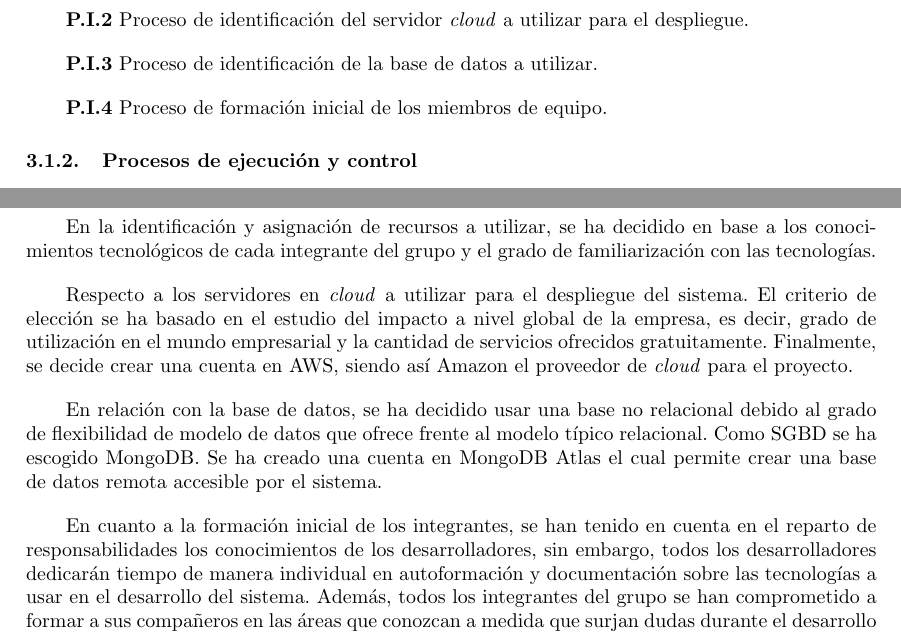
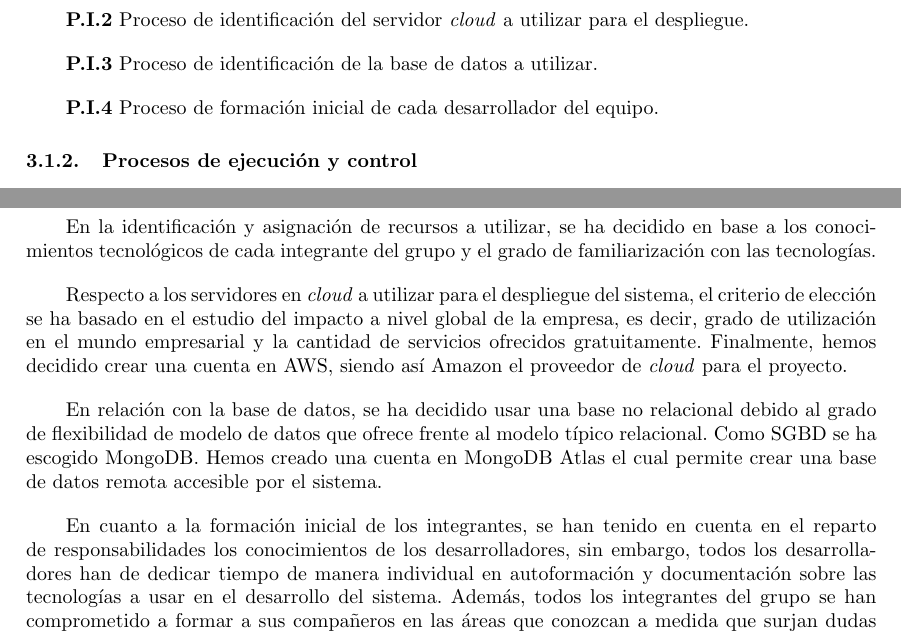
Before and after one commit to UNIZAR-30226-2021-03/documentacion, a LaTeX document (memoria/memoria-latex/memoria.tex): two parts of pages 5 and 20 of 30, joined at a grey line, cut so that both start at the same text. Compiled offline with pdfLaTeX.

Commit message:
Update procesos de inicio

```diff
--- a/memoria/memoria-latex/memoria.tex
+++ b/memoria/memoria-latex/memoria.tex
@@ -166,7 +166,7 @@ El equipo del proyecto está formado por los 6 integrantes del grupo.  Para divi
 
 \textbf{P.I.3} Proceso de identificación de la base de datos a utilizar.
 
-\textbf{P.I.4} Proceso de formación inicial de los miembros de equipo.
+\textbf{P.I.4} Proceso de formación inicial de cada desarrollador del equipo.
 
 \subsubsection{Procesos de ejecución y control}
 
@@ -528,12 +528,11 @@ Se ha optado en utilizar el módulo Bcrypt para cifrar los datos de la aplicaci
 
 En la identificación y asignación de recursos a utilizar, se ha decidido en base a los conocimientos tecnológicos de cada integrante del grupo y el grado de familiarización con las tecnologías.
 
-Respecto a los servidores en \textit{cloud} a utilizar para el despliegue del sistema. El criterio de elección se ha basado en el estudio del impacto a nivel global de la empresa, es decir, grado de utilización en el mundo empresarial y la cantidad de servicios ofrecidos gratuitamente. Finalmente, se decide crear una cuenta en AWS, siendo así Amazon el proveedor de \textit{cloud} para el proyecto.
+Respecto a los servidores en \textit{cloud} a utilizar para el despliegue del sistema, el criterio de elección se ha basado en el estudio del impacto a nivel global de la empresa, es decir, grado de utilización en el mundo empresarial y la cantidad de servicios ofrecidos gratuitamente. Finalmente, hemos decidido crear una cuenta en AWS, siendo así Amazon el proveedor de \textit{cloud} para el proyecto.
 
-En relación con la base de datos, se ha decidido usar una base no relacional debido al grado de flexibilidad de modelo de datos que ofrece frente al modelo típico relacional. Como SGBD se ha escogido MongoDB. Se ha creado una cuenta en MongoDB Atlas el cual permite crear una base de datos remota accesible
-por el sistema.
+En relación con la base de datos, se ha decidido usar una base no relacional debido al grado de flexibilidad de modelo de datos que ofrece frente al modelo típico relacional. Como SGBD se ha escogido MongoDB. Hemos creado una cuenta en MongoDB Atlas el cual permite crear una base de datos remota accesible por el sistema.
 
-En cuanto a la formación inicial de los integrantes, se han tenido en cuenta en el reparto de responsabilidades los conocimientos de los desarrolladores, sin embargo, todos los desarrolladores dedicarán tiempo de manera individual en autoformación y documentación sobre las tecnologías a usar en el desarrollo del sistema. Además, todos los integrantes del grupo se han comprometido a formar a sus compañeros en las áreas que conozcan a medida que surjan dudas durante el desarrollo del sistema.
+En cuanto a la formación inicial de los integrantes, se han tenido en cuenta en el reparto de responsabilidades los conocimientos de los desarrolladores, sin embargo, todos los desarrolladores han de dedicar tiempo de manera individual en autoformación y documentación sobre las tecnologías a usar en el desarrollo del sistema. Además, todos los integrantes del grupo se han comprometido a formar a sus compañeros en las áreas que conozcan a medida que surjan dudas durante el desarrollo del sistema.
 
 \subsection{Ejecución y control del proyecto}
 
```
